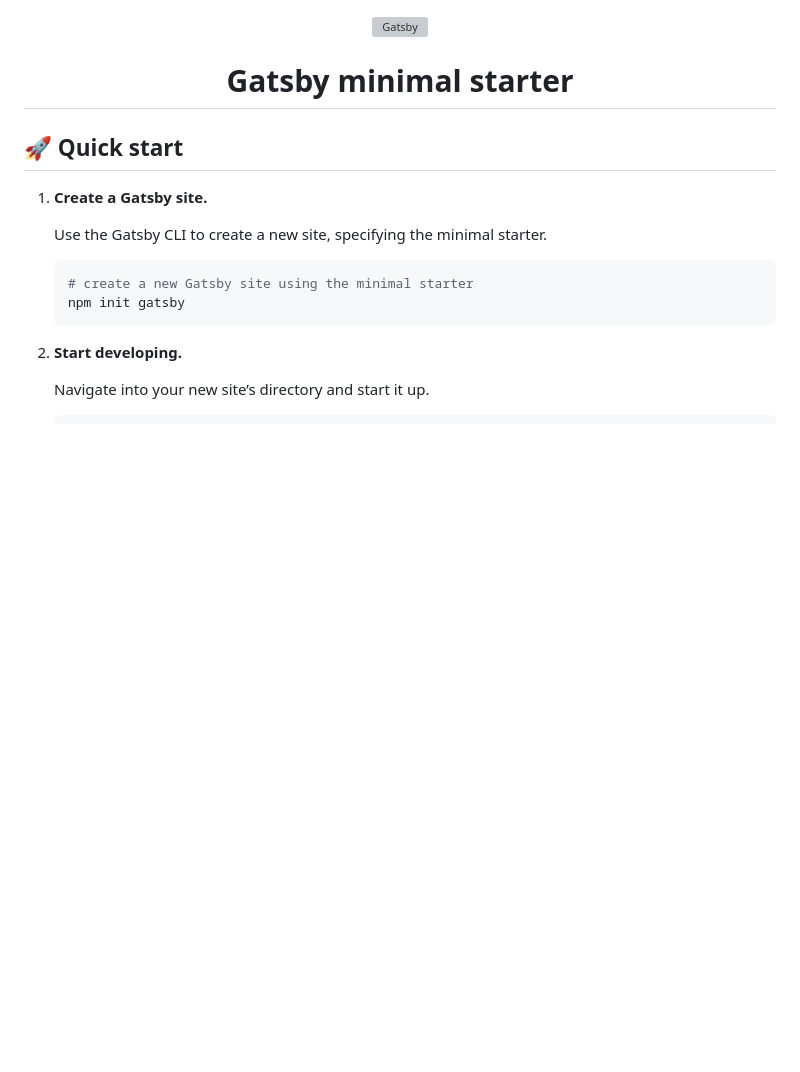
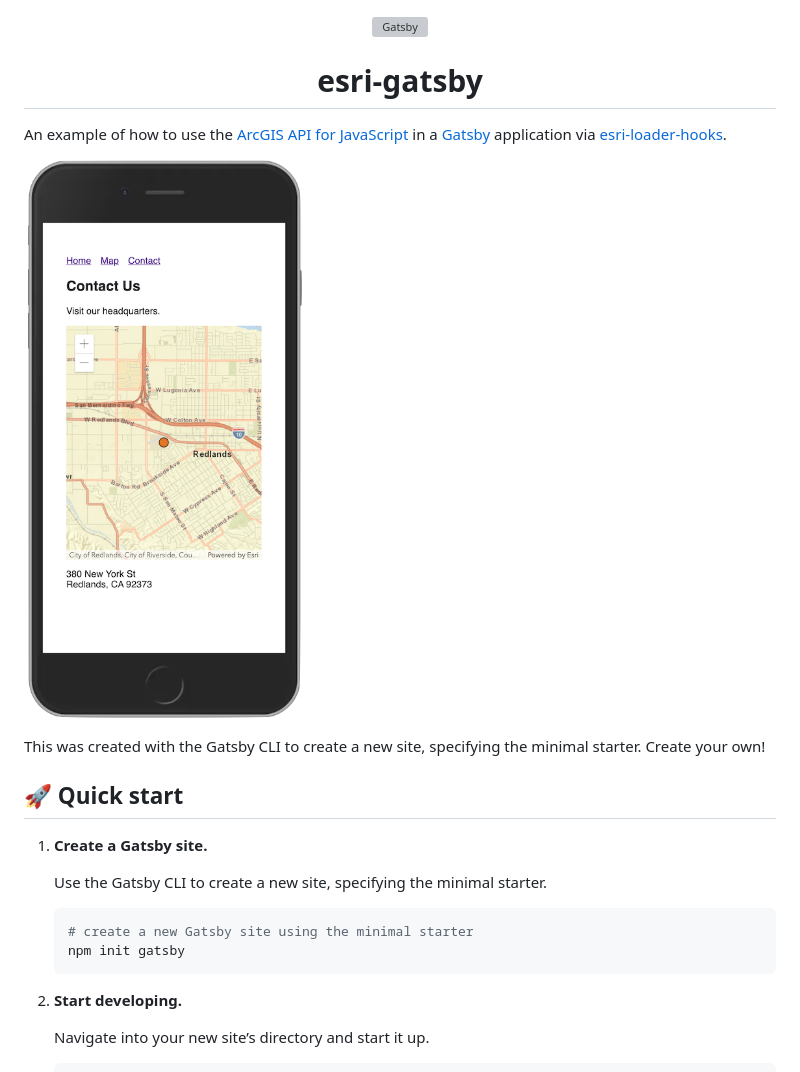
Before and after one commit to tomwayson/esri-gatsby, a Markdown page: README.md, the part around the change. Rendered like a GitHub page; pictures changed too: screenshot.png (added); blank space fills up the shorter version; grey boxes are pictures that could not be loaded.

Commit message:
update readme and add screenshot

```diff
--- a/README.md
+++ b/README.md
@@ -4,8 +4,14 @@
   </a>
 </p>
 <h1 align="center">
-  Gatsby minimal starter
+  esri-gatsby
 </h1>
+
+An example of how to use the [ArcGIS API for JavaScript](https://developers.arcgis.com/javascript/latest/) in a [Gatsby](https://www.gatsbyjs.com) application via [esri-loader-hooks](https://github.com/tomwayson/esri-loader-hooks).
+
+![screenshot](./screenshot.png)
+
+This was created with the Gatsby CLI to create a new site, specifying the minimal starter. Create your own!
 
 ## 🚀 Quick start
 
```
